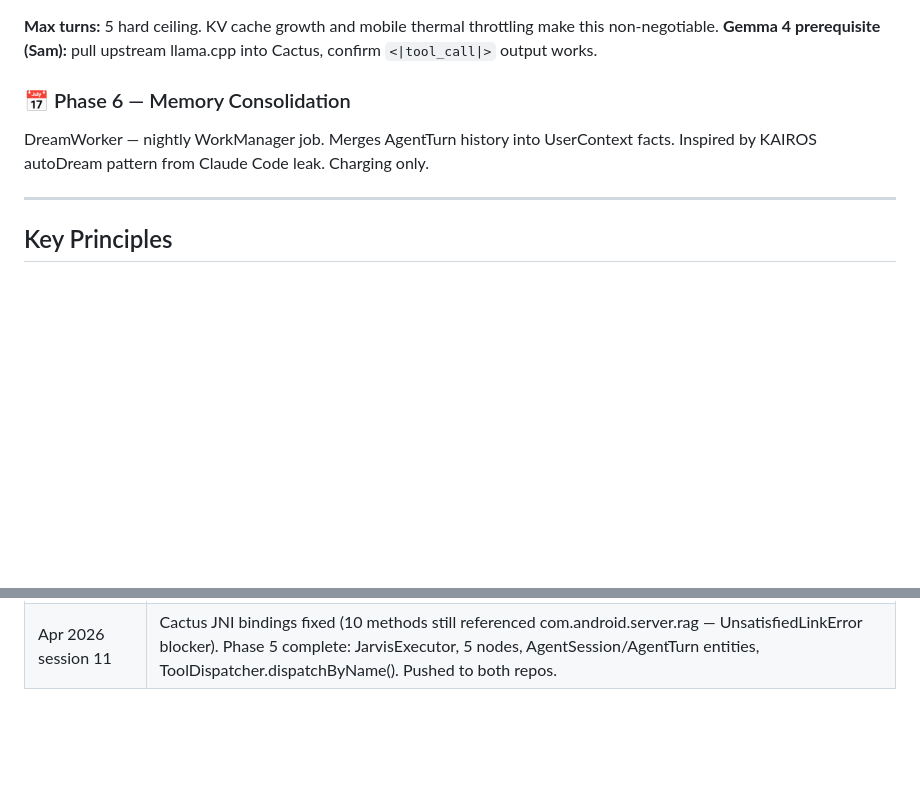
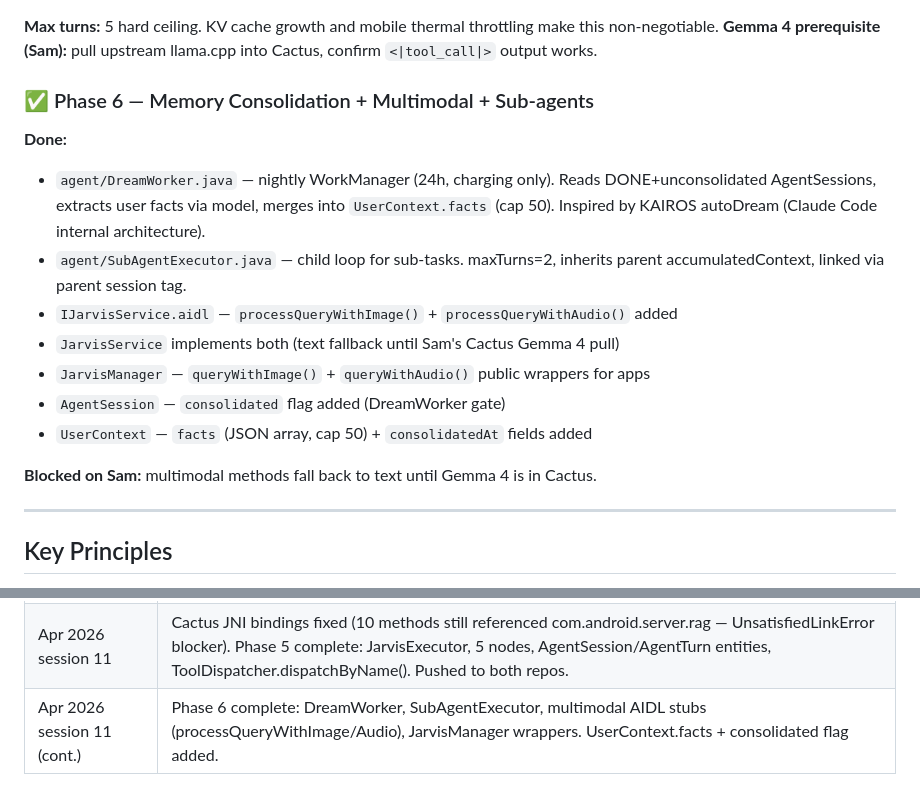
Before and after one commit to ocansey11/vendor_jarvisos, a Markdown page: AGENTS.md, 2 parts joined by grey strips. GitHub-like rendering; blank space fills up the shorter version.

Commit message:
docs: Phase 6 complete — AGENTS.md updated
Co-Authored-By: Claude Sonnet 4.6 <noreply@anthropic.com>

```diff
--- a/AGENTS.md
+++ b/AGENTS.md
@@ -218,9 +218,21 @@ JarvisExecutor state machine. LangGraph-validated design, Claude Code leak patte
 **Max turns:** 5 hard ceiling. KV cache growth and mobile thermal throttling make this non-negotiable.
 **Gemma 4 prerequisite (Sam):** pull upstream llama.cpp into Cactus, confirm `<|tool_call|>` output works.
 
-### 📅 Phase 6 — Memory Consolidation
-DreamWorker — nightly WorkManager job. Merges AgentTurn history into UserContext facts.
-Inspired by KAIROS autoDream pattern from Claude Code leak. Charging only.
+### ✅ Phase 6 — Memory Consolidation + Multimodal + Sub-agents
+
+**Done:**
+- `agent/DreamWorker.java` — nightly WorkManager (24h, charging only). Reads DONE+unconsolidated
+  AgentSessions, extracts user facts via model, merges into `UserContext.facts` (cap 50).
+  Inspired by KAIROS autoDream (Claude Code internal architecture).
+- `agent/SubAgentExecutor.java` — child loop for sub-tasks. maxTurns=2, inherits parent
+  accumulatedContext, linked via parent session tag.
+- `IJarvisService.aidl` — `processQueryWithImage()` + `processQueryWithAudio()` added
+- `JarvisService` implements both (text fallback until Sam's Cactus Gemma 4 pull)
+- `JarvisManager` — `queryWithImage()` + `queryWithAudio()` public wrappers for apps
+- `AgentSession` — `consolidated` flag added (DreamWorker gate)
+- `UserContext` — `facts` (JSON array, cap 50) + `consolidatedAt` fields added
+
+**Blocked on Sam:** multimodal methods fall back to text until Gemma 4 is in Cactus.
 
 ---
 
@@ -269,3 +281,4 @@ Inspired by KAIROS autoDream pattern from Claude Code leak. Charging only.
 | Apr 2026 session 9 | Package rename: com.android.server.rag → com.android.server.jarvis. All 27 server-side files written to new jarvis/ folder. HANDOFF + AGENTS updated. Layer 2 (android/rag/ → android/jarvis/) and git rm of old folder left for Claude Code. Claude Code installed in WSL. |
 | Apr 2026 session 10 | Removed old rag/ folders (server/rag, android/rag). Layer 2 public API now clean at android/jarvis/. CLAUDE.md, AGENTS.md, HANDOFF.md, TASK_1.md updated to reference jarvis package only. |
 | Apr 2026 session 11 | Cactus JNI bindings fixed (10 methods still referenced com.android.server.rag — UnsatisfiedLinkError blocker). Phase 5 complete: JarvisExecutor, 5 nodes, AgentSession/AgentTurn entities, ToolDispatcher.dispatchByName(). Pushed to both repos. |
+| Apr 2026 session 11 (cont.) | Phase 6 complete: DreamWorker, SubAgentExecutor, multimodal AIDL stubs (processQueryWithImage/Audio), JarvisManager wrappers. UserContext.facts + consolidated flag added. |
```
